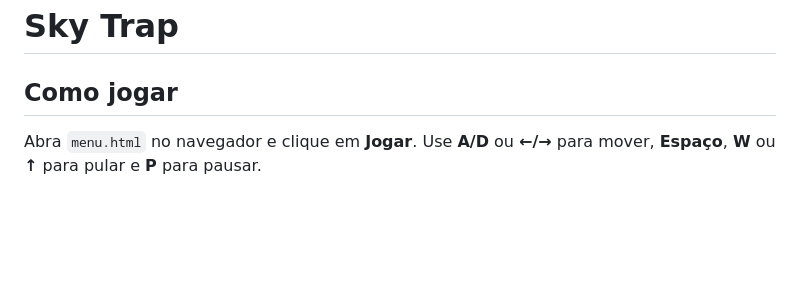
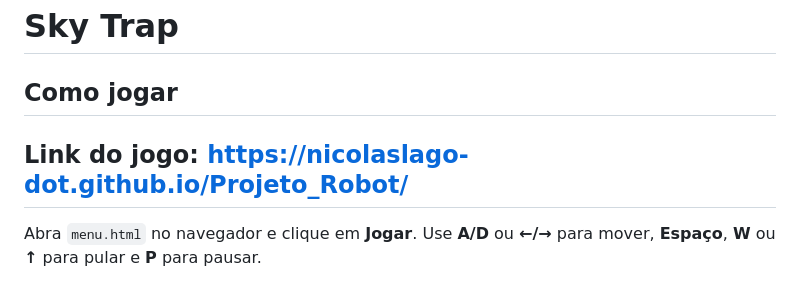
Before and after one commit to nicolaslago-dot/Projeto_Robot, a Markdown page: README.md, the part around the change. Rendered like a GitHub page; blank space fills up the shorter version.

Commit message:
Add game link to README
Added game link to the README file.

```diff
--- a/README.md
+++ b/README.md
@@ -1,6 +1,8 @@
 # Sky Trap
 
 ## Como jogar
+
+## Link do jogo: https://nicolaslago-dot.github.io/Projeto_Robot/
 
 Abra `menu.html` no navegador e clique em **Jogar**. Use **A/D** ou **←/→** para mover, **Espaço**, **W** ou **↑** para pular e **P** para pausar.
 
```
